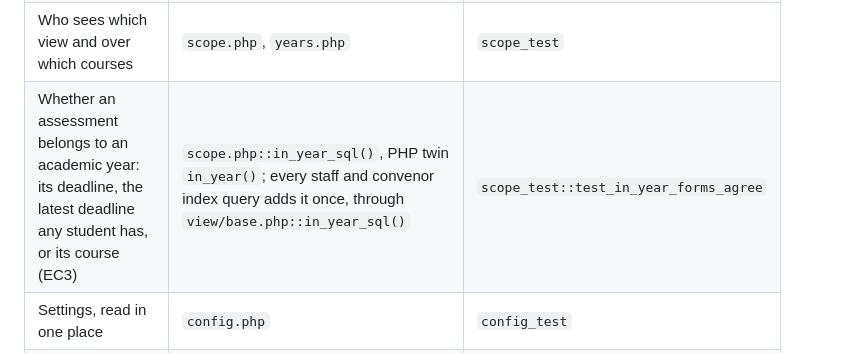
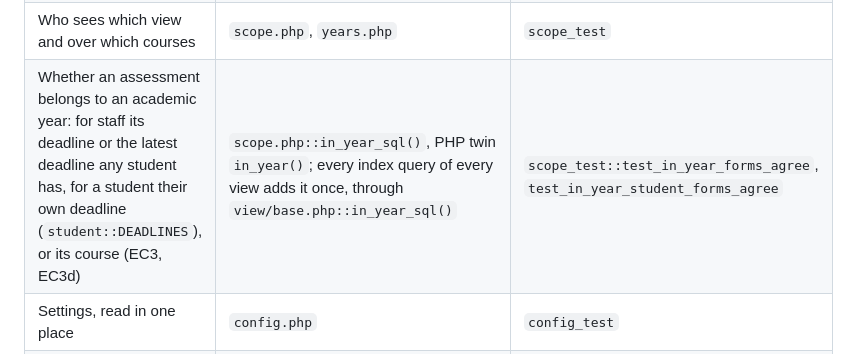
Before and after one commit to pd431/moodle_block_le_dashboard, a Markdown page: ARCHITECTURE.md, the part around the change. Rendered like a GitHub page.

Commit message:
Architecture: the year rule covers the student view
The owner table names the student form of the year rule and its guard test.

Co-Authored-By: Claude Opus 5.5 <noreply@anthropic.com>
Claude-Session: https://claude.ai/code/session_01SgzfsE8ZCF7QnucHkg4K9c

```diff
--- a/ARCHITECTURE.md
+++ b/ARCHITECTURE.md
@@ -50,7 +50,7 @@ Each line is a concern, the one file that owns it, and the test that fails when
 | A student row (stacked meta, overlays, Mitigate) | `view/student.php::row()` | golden master |
 | Formatting any date, count, bar, hint, action, row shell | `output/format.php` | golden master |
 | Who sees which view and over which courses | `scope.php`, `years.php` | `scope_test` |
-| Whether an assessment belongs to an academic year: its deadline, the latest deadline any student has, or its course (EC3) | `scope.php::in_year_sql()`, PHP twin `in_year()`; every staff and convenor index query adds it once, through `view/base.php::in_year_sql()` | `scope_test::test_in_year_forms_agree` |
+| Whether an assessment belongs to an academic year: for staff its deadline or the latest deadline any student has, for a student their own deadline (`student::DEADLINES`), or its course (EC3, EC3d) | `scope.php::in_year_sql()`, PHP twin `in_year()`; every index query of every view adds it once, through `view/base.php::in_year_sql()` | `scope_test::test_in_year_forms_agree`, `test_in_year_student_forms_agree` |
 | Settings, read in one place | `config.php` | `config_test` |
 | Self-certification and the Mitigate menu (block_rhb link handling only; coursework facts come from the adapter) | `mitigation.php` | `mitigation_test` |
 | Every test seam: the one gate and the named fault points | `testing.php` | `testing_test` (no other class reads a testfail or behat key) |
```
